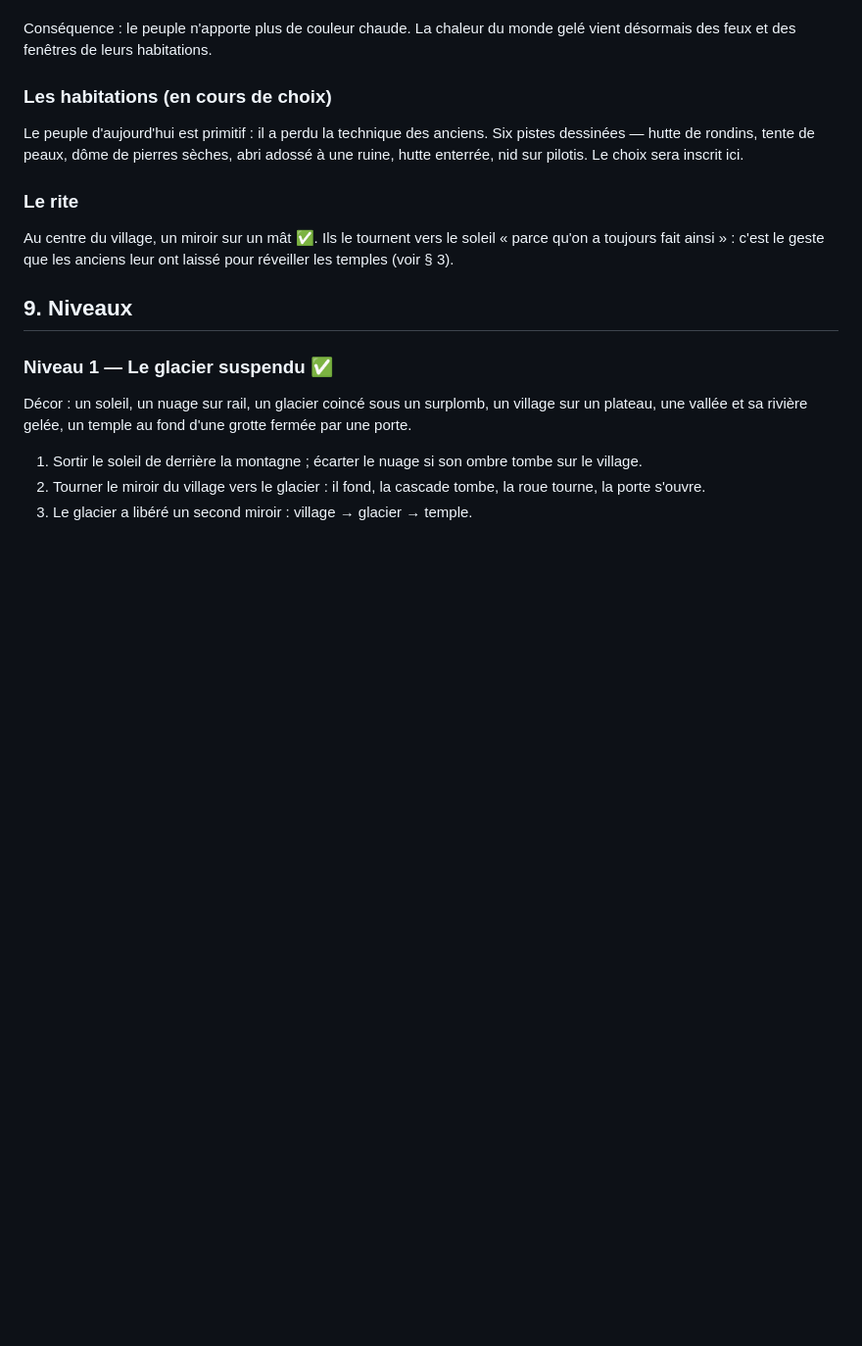
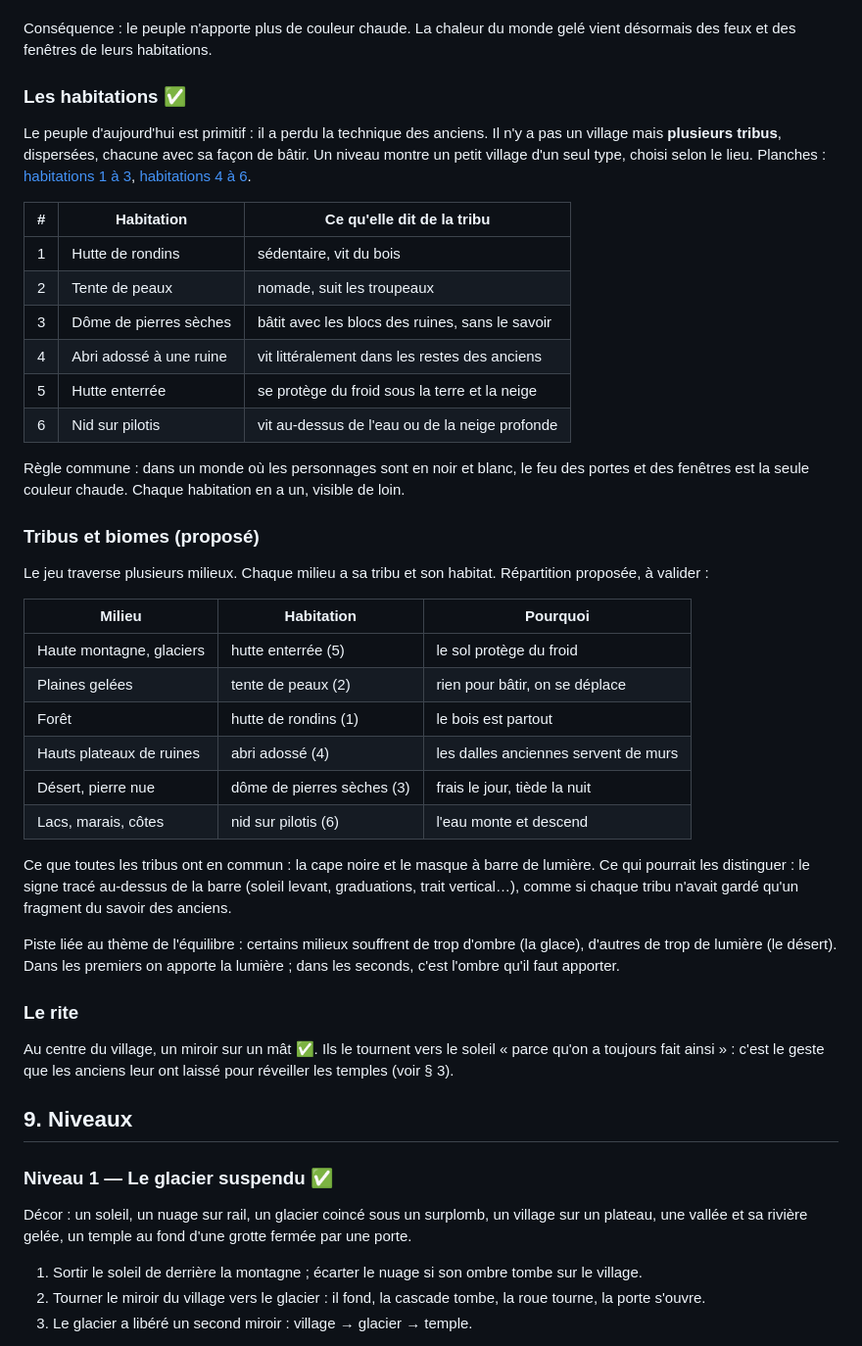
Before and after one commit to labarthejulien1-bit/Equinox, a Markdown page: docs/GAME_DESIGN.md, the part around the change. Shown at 98% size. Rendered like a GitHub page; blank space fills up the shorter version.

Commit message:
Habitations : six types retenus, un par tribu et par milieu
Co-Authored-By: Claude Fable 5.2 <noreply@anthropic.com>
Claude-Session: https://claude.ai/code/session_013FWbEzQzHW1yocYSNgff6r

```diff
--- a/docs/GAME_DESIGN.md
+++ b/docs/GAME_DESIGN.md
@@ -305,12 +305,50 @@ encore les capuchons corail d'origine).
 Conséquence : le peuple n'apporte plus de couleur chaude. La chaleur du
 monde gelé vient désormais des feux et des fenêtres de leurs habitations.
 
-### Les habitations (en cours de choix)
+### Les habitations ✅
 
 Le peuple d'aujourd'hui est primitif : il a perdu la technique des anciens.
-Six pistes dessinées — hutte de rondins, tente de peaux, dôme de pierres
-sèches, abri adossé à une ruine, hutte enterrée, nid sur pilotis. Le choix
-sera inscrit ici.
+Il n'y a pas un village mais **plusieurs tribus**, dispersées, chacune avec
+sa façon de bâtir. Un niveau montre un petit village d'un seul type, choisi
+selon le lieu. Planches : [habitations 1 à 3](images/habitations-1-3.jpg),
+[habitations 4 à 6](images/habitations-4-6.jpg).
+
+| # | Habitation | Ce qu'elle dit de la tribu |
+| --- | --- | --- |
+| 1 | Hutte de rondins | sédentaire, vit du bois |
+| 2 | Tente de peaux | nomade, suit les troupeaux |
+| 3 | Dôme de pierres sèches | bâtit avec les blocs des ruines, sans le savoir |
+| 4 | Abri adossé à une ruine | vit littéralement dans les restes des anciens |
+| 5 | Hutte enterrée | se protège du froid sous la terre et la neige |
+| 6 | Nid sur pilotis | vit au-dessus de l'eau ou de la neige profonde |
+
+Règle commune : dans un monde où les personnages sont en noir et blanc, le
+feu des portes et des fenêtres est la seule couleur chaude. Chaque
+habitation en a un, visible de loin.
+
+### Tribus et biomes (proposé)
+
+Le jeu traverse plusieurs milieux. Chaque milieu a sa tribu et son habitat.
+Répartition proposée, à valider :
+
+| Milieu | Habitation | Pourquoi |
+| --- | --- | --- |
+| Haute montagne, glaciers | hutte enterrée (5) | le sol protège du froid |
+| Plaines gelées | tente de peaux (2) | rien pour bâtir, on se déplace |
+| Forêt | hutte de rondins (1) | le bois est partout |
+| Hauts plateaux de ruines | abri adossé (4) | les dalles anciennes servent de murs |
+| Désert, pierre nue | dôme de pierres sèches (3) | frais le jour, tiède la nuit |
+| Lacs, marais, côtes | nid sur pilotis (6) | l'eau monte et descend |
+
+Ce que toutes les tribus ont en commun : la cape noire et le masque à barre
+de lumière. Ce qui pourrait les distinguer : le signe tracé au-dessus de la
+barre (soleil levant, graduations, trait vertical…), comme si chaque tribu
+n'avait gardé qu'un fragment du savoir des anciens.
+
+Piste liée au thème de l'équilibre : certains milieux souffrent de trop
+d'ombre (la glace), d'autres de trop de lumière (le désert). Dans les
+premiers on apporte la lumière ; dans les seconds, c'est l'ombre qu'il faut
+apporter.
 
 ### Le rite
 
```
Also changed, not shown: docs/images/habitations-1-3.jpg (added), docs/images/habitations-4-6.jpg (added).
